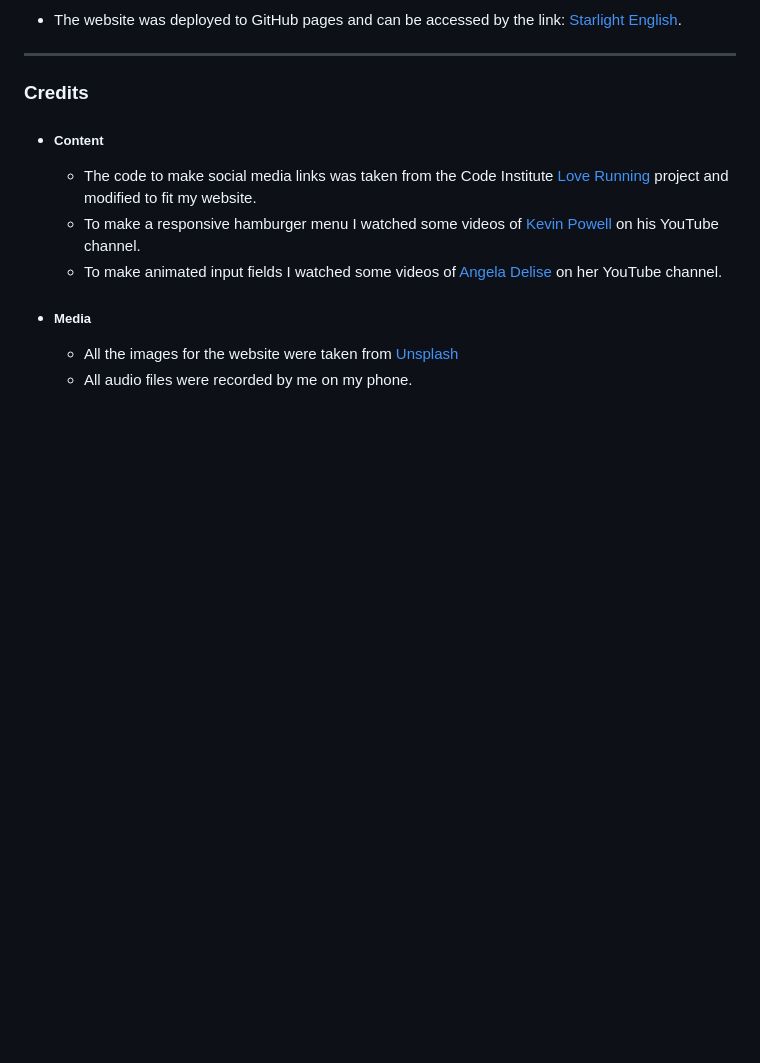
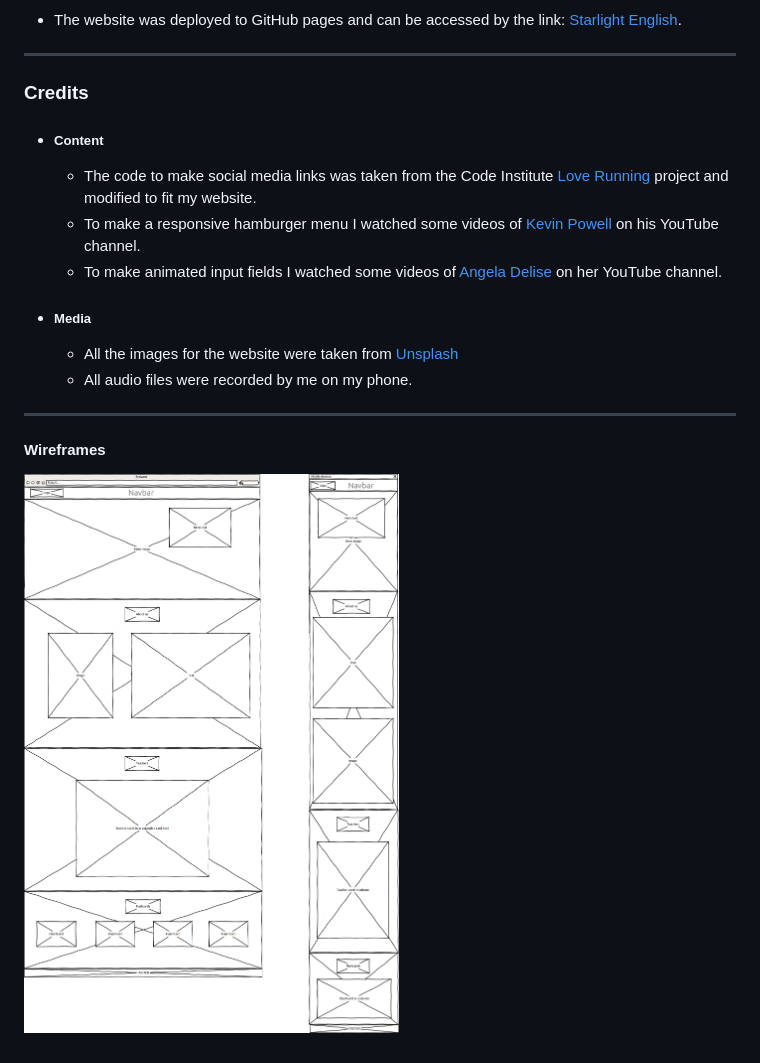
Before and after one commit to lexach91/esl-school-website, a Markdown page: README.md, the part around the change. GitHub-like rendering; pictures changed too: assets/images/wireframes.png (added); blank space fills up the shorter version.

Commit message:
Add wireframes to readme.md

```diff
--- a/README.md
+++ b/README.md
@@ -140,3 +140,8 @@ Here the parents can get required information about the school, become familiar
 + ##### Media
     - All the images for the website were taken from [Unsplash](https://unsplash.com/)
     - All audio files were recorded by me on my phone.
+
+---
+#### Wireframes
+
+![Wireframes](assets/images/wireframes.png)
```
